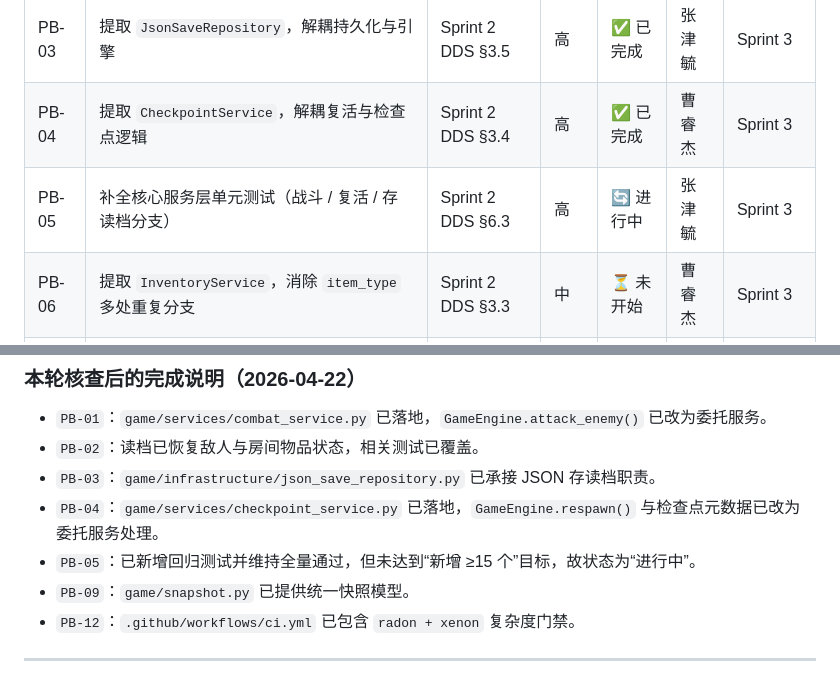
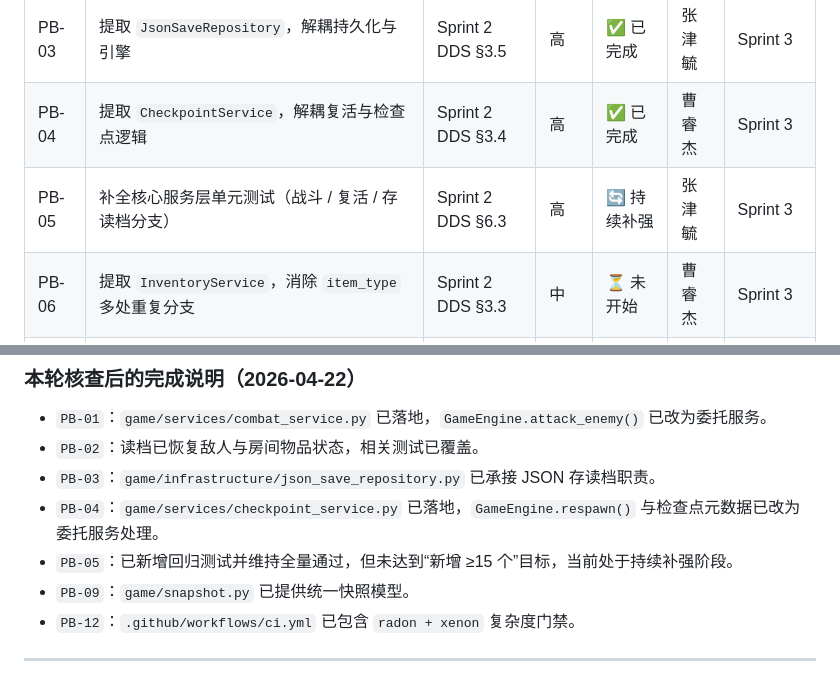
Before and after one commit to pursue-pure/ai-and-us, a Markdown page: 产品待办列表.md, 2 parts joined by grey strips. GitHub-like rendering.

Commit message:
docs(backlog): remove PB-05 in-progress wording

```diff
--- a/产品待办列表.md
+++ b/产品待办列表.md
@@ -15,7 +15,7 @@
 | PB-02 | 修复 US-006：存档读档未完整恢复房间状态（敌人 / 物品） | 用户故事池 US-006 | 高 | ✅ 已完成 | 张津毓 | Sprint 3 |
 | PB-03 | 提取 `JsonSaveRepository`，解耦持久化与引擎 | Sprint 2 DDS §3.5 | 高 | ✅ 已完成 | 张津毓 | Sprint 3 |
 | PB-04 | 提取 `CheckpointService`，解耦复活与检查点逻辑 | Sprint 2 DDS §3.4 | 高 | ✅ 已完成 | 曹睿杰 | Sprint 3 |
-| PB-05 | 补全核心服务层单元测试（战斗 / 复活 / 存读档分支） | Sprint 2 DDS §6.3 | 高 | 🔄 进行中 | 张津毓 | Sprint 3 |
+| PB-05 | 补全核心服务层单元测试（战斗 / 复活 / 存读档分支） | Sprint 2 DDS §6.3 | 高 | 🔄 持续补强 | 张津毓 | Sprint 3 |
 | PB-06 | 提取 `InventoryService`，消除 `item_type` 多处重复分支 | Sprint 2 DDS §3.3 | 中 | ⏳ 未开始 | 曹睿杰 | Sprint 3 |
 | PB-07 | 引入 `LegacyCommandAdapter`，隔离命令层与新服务层 | Sprint 2 DDS §2.1 | 中 | ⏳ 未开始 | 王鹏 | Sprint 3 |
 | PB-08 | 引入 `WorldBuilder` 工厂，统一世界初始化与读档重建 | Sprint 2 DDS §3.6 | 中 | ⏳ 未开始 | 王鹏 | Sprint 3 |
@@ -30,7 +30,7 @@
 - `PB-02`：读档已恢复敌人与房间物品状态，相关测试已覆盖。
 - `PB-03`：`game/infrastructure/json_save_repository.py` 已承接 JSON 存读档职责。
 - `PB-04`：`game/services/checkpoint_service.py` 已落地，`GameEngine.respawn()` 与检查点元数据已改为委托服务处理。
-- `PB-05`：已新增回归测试并维持全量通过，但未达到“新增 ≥15 个”目标，故状态为“进行中”。
+- `PB-05`：已新增回归测试并维持全量通过，但未达到“新增 ≥15 个”目标，当前处于持续补强阶段。
 - `PB-09`：`game/snapshot.py` 已提供统一快照模型。
 - `PB-12`：`.github/workflows/ci.yml` 已包含 `radon + xenon` 复杂度门禁。
 
```
